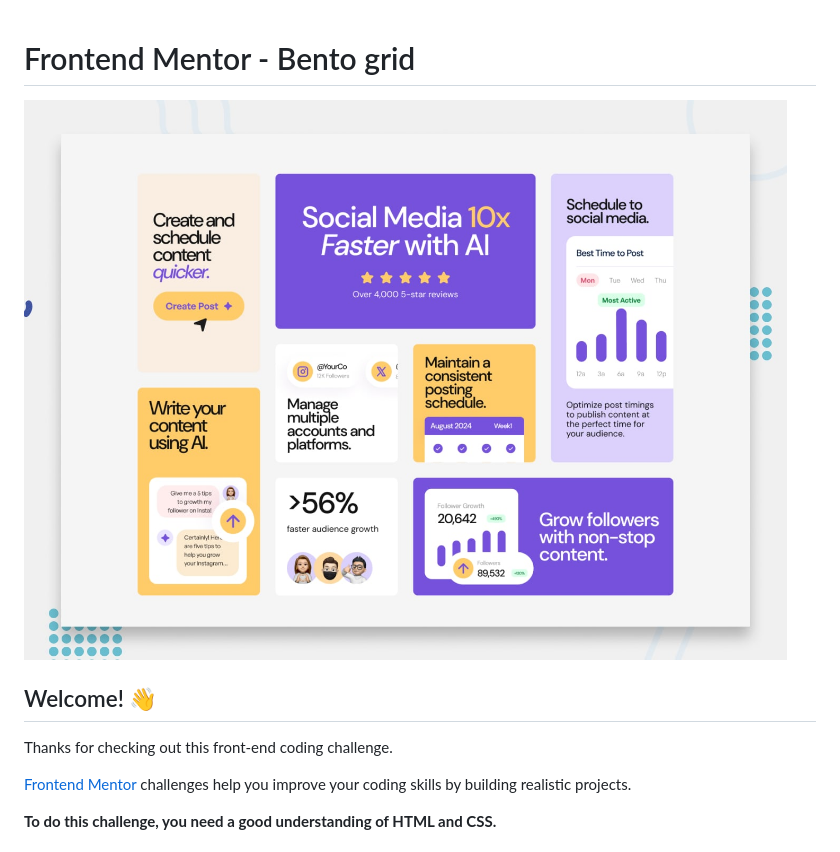
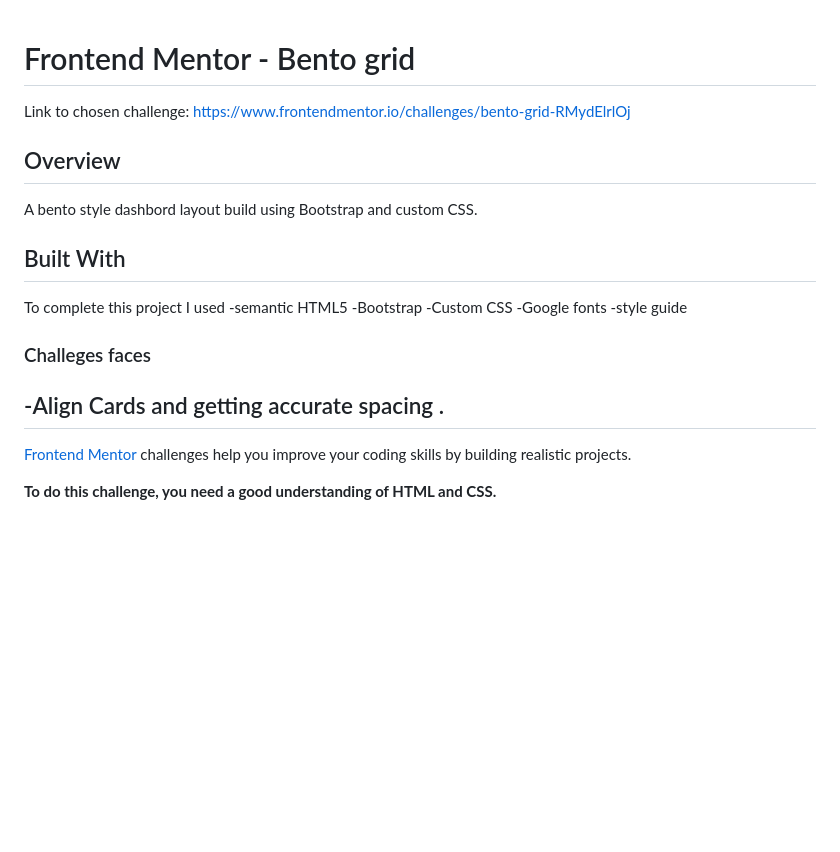
Before and after one commit to Cerra1024/SBA-Bento-Grid, a Markdown page: bento-grid-main/README.md, the part around the change. GitHub-like rendering; blank space fills up the shorter version.

Commit message:
Reflection

```diff
--- a/bento-grid-main/README.md
+++ b/bento-grid-main/README.md
@@ -1,10 +1,24 @@
 # Frontend Mentor - Bento grid
+Link to chosen challenge: https://www.frontendmentor.io/challenges/bento-grid-RMydElrlOj
 
-![Design preview for the Bento grid coding challenge](./preview.jpg)
 
-## Welcome! 👋
+## Overview
 
-Thanks for checking out this front-end coding challenge.
+A bento style dashbord layout build using Bootstrap and custom CSS.
+
+## Built With
+To complete this project I used
+-semantic HTML5
+-Bootstrap
+-Custom CSS
+-Google fonts
+-style guide
+
+### Challeges faces
+-Align Cards and getting accurate spacing .
+---------------------------
+
+
 
 [Frontend Mentor](https://www.frontendmentor.io) challenges help you improve your coding skills by building realistic projects.
 
```
Also changed, not shown: bento-grid-main/REFLECTION.MD (+3 -0 lines).
